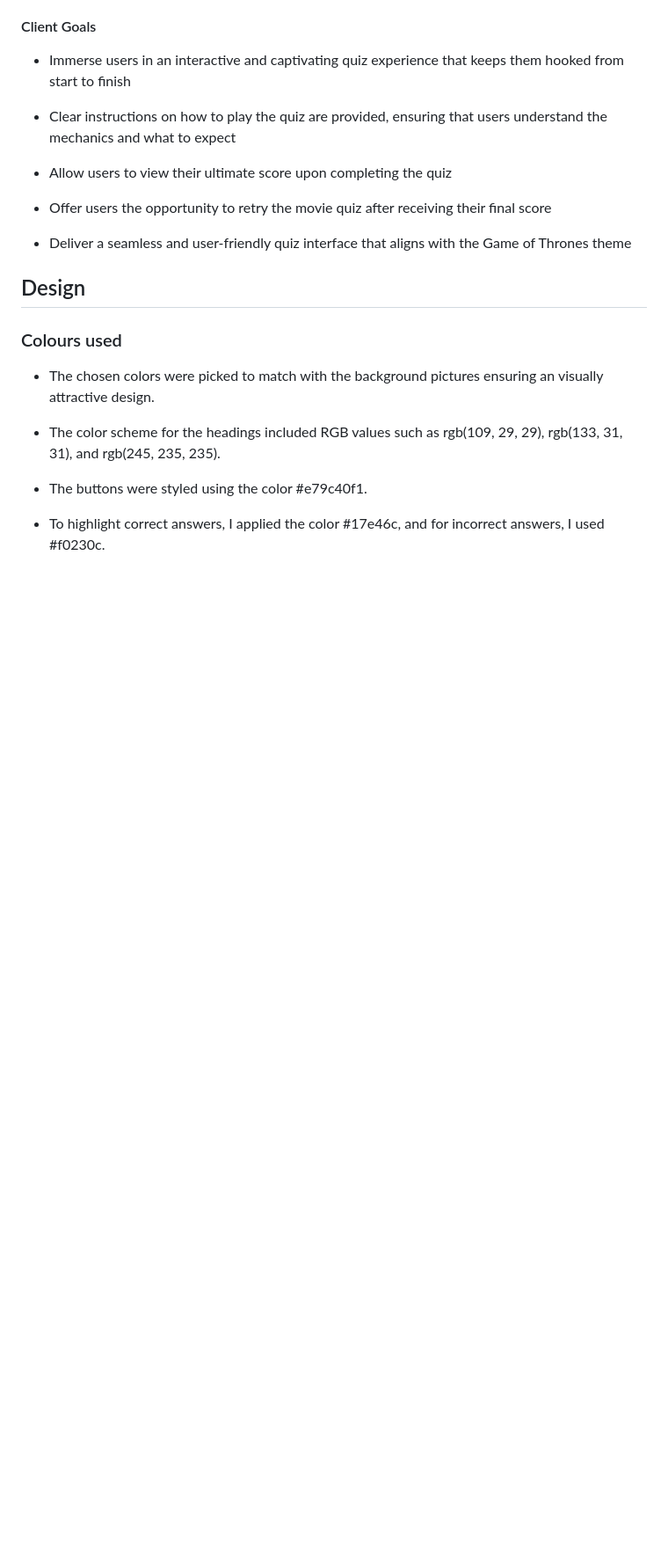
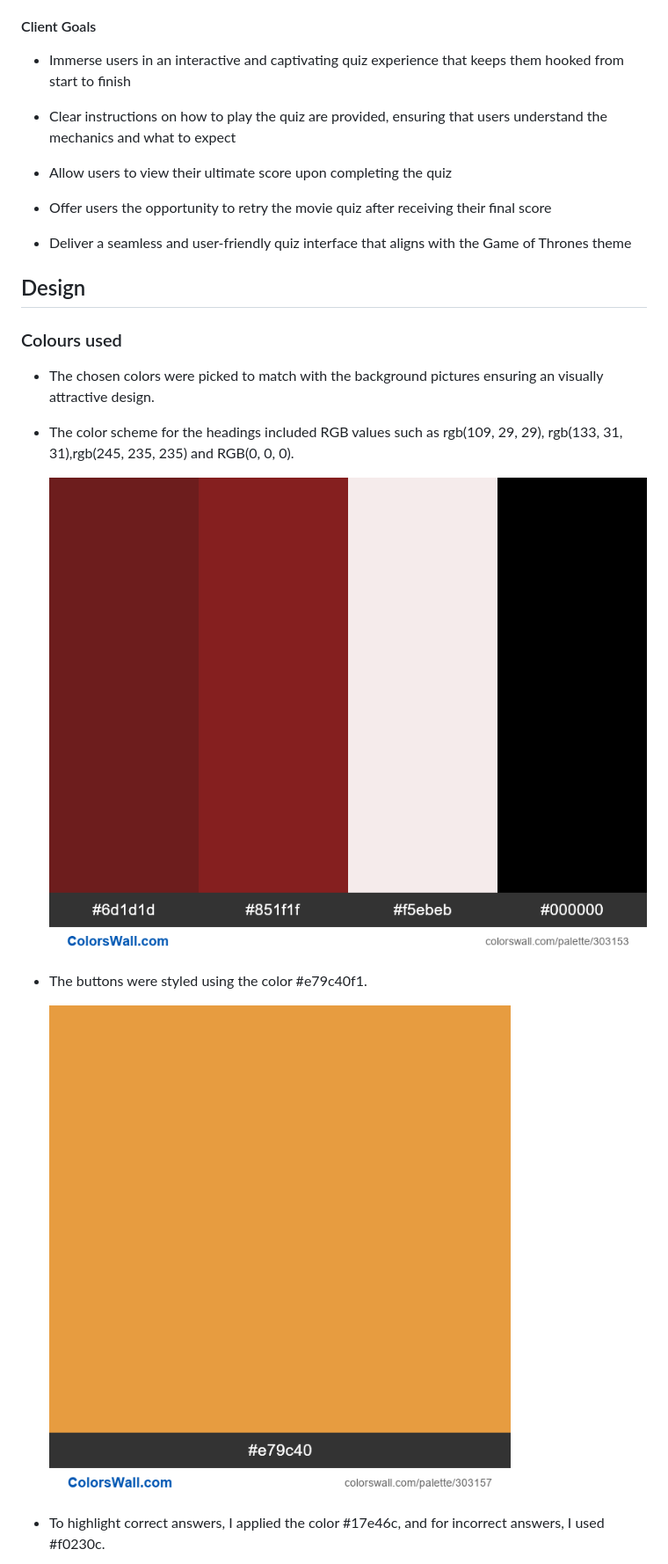
Before and after one commit to Cristina-Becheru/GOT-Quiz, a Markdown page: README.md, the part around the change printed below. Shown: that part at 88% size. GitHub-like rendering; pictures changed too: assets/images/buttons.png (added), assets/images/heading.png (added); blank space fills up the shorter version.

```diff
--- a/README.md
+++ b/README.md
@@ -53,9 +53,13 @@ By combining intriguing questions and interactive features, the Game of Thrones
 
 - The chosen colors were picked to match with the background pictures ensuring an visually attractive design.
 
-- The color scheme for the headings included RGB values such as rgb(109, 29, 29), rgb(133, 31, 31), and rgb(245, 235, 235).
+- The color scheme for the headings included RGB values such as rgb(109, 29, 29), rgb(133, 31, 31),rgb(245, 235, 235) and RGB(0, 0, 0).
+
+  ![heading-colours](assets/images/heading.png)
 
 - The buttons were styled using the color #e79c40f1.
 
+  ![buttons-color](assets/images/buttons.png)
+
 - To highlight correct answers, I applied the color #17e46c, and for incorrect answers, I used #f0230c.
 
```
Also changed, not shown: other parts of README.md (+15 -4 lines), assets/images/answers.png (added).
